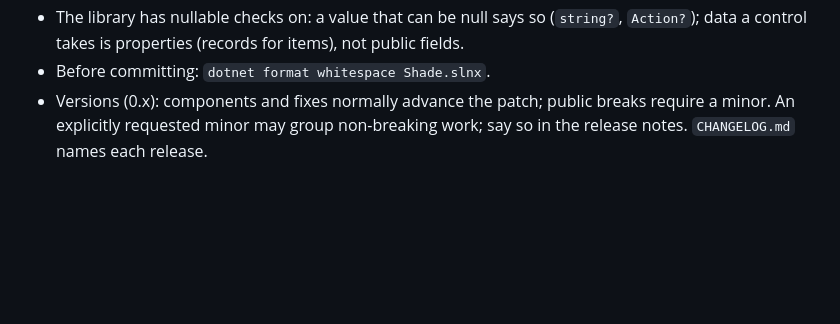
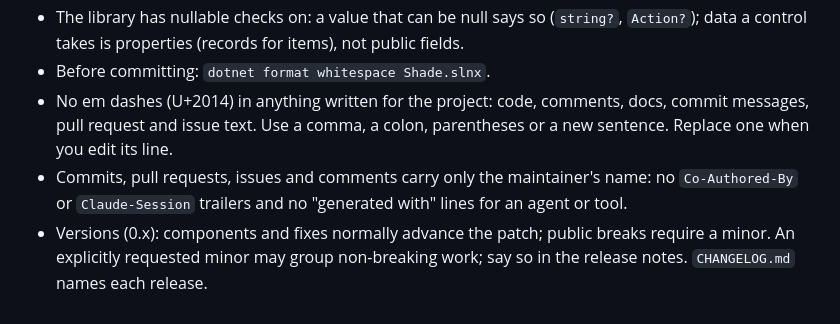
Before and after one commit to jurasekdominik/shade, a Markdown page: AGENTS.md, the part around the change. Drawn GitHub-style; blank space fills up the shorter version.

Commit message:
AGENTS.md: no em dashes; commits and pull requests carry only the maintainer's name (#122)

```diff
--- a/AGENTS.md
+++ b/AGENTS.md
@@ -59,5 +59,7 @@ the tokens (`Look`) and every shared control; `gallery/` shows each control in e
 - The library has nullable checks on: a value that can be null says so (`string?`, `Action?`); data a control takes is
   properties (records for items), not public fields.
 - Before committing: `dotnet format whitespace Shade.slnx`.
+- No em dashes (U+2014) in anything written for the project: code, comments, docs, commit messages, pull request and issue text. Use a comma, a colon, parentheses or a new sentence. Replace one when you edit its line.
+- Commits, pull requests, issues and comments carry only the maintainer's name: no `Co-Authored-By` or `Claude-Session` trailers and no "generated with" lines for an agent or tool.
 - Versions (0.x): components and fixes normally advance the patch; public breaks require a minor. An explicitly requested
   minor may group non-breaking work; say so in the release notes. `CHANGELOG.md` names each release.
```
